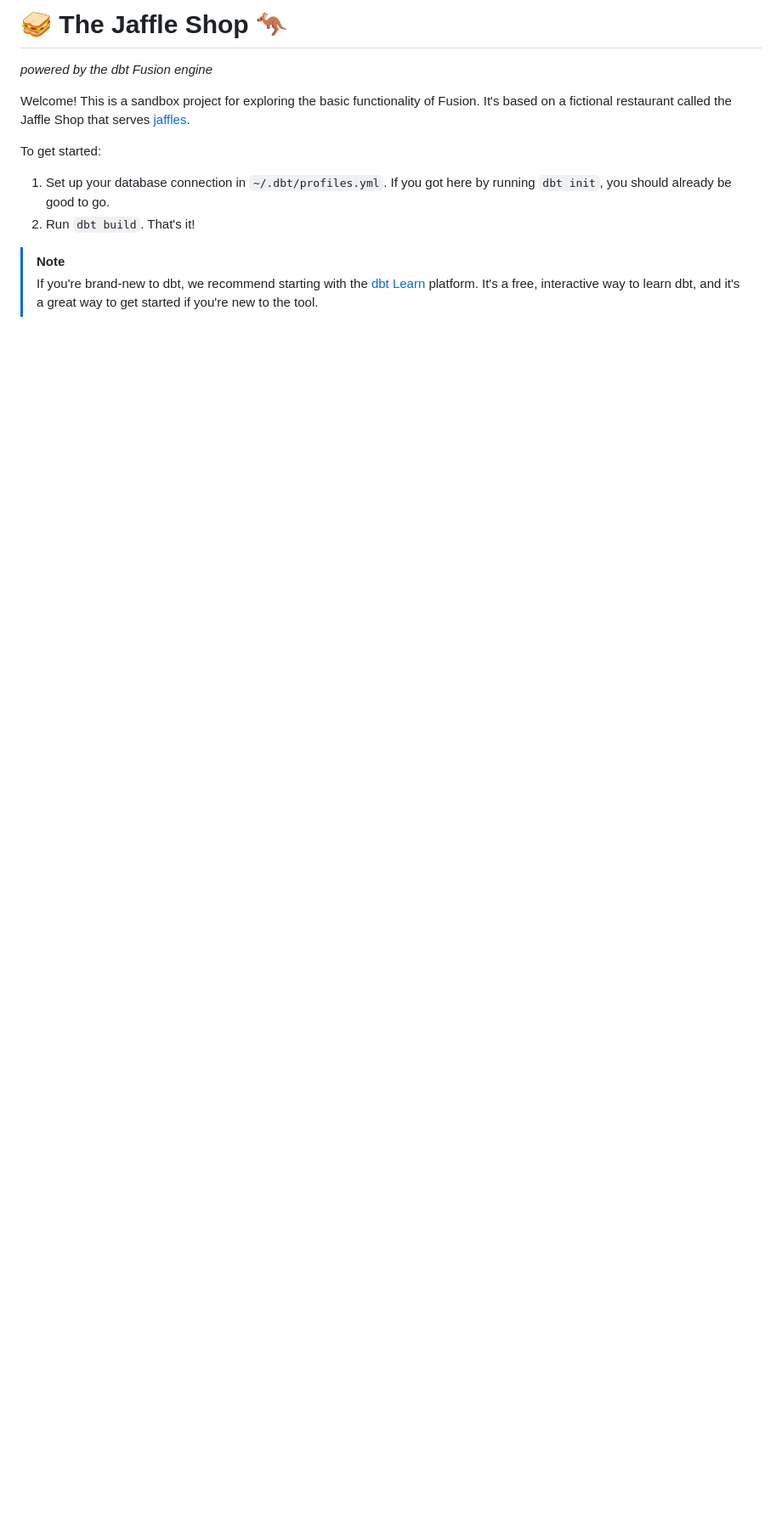
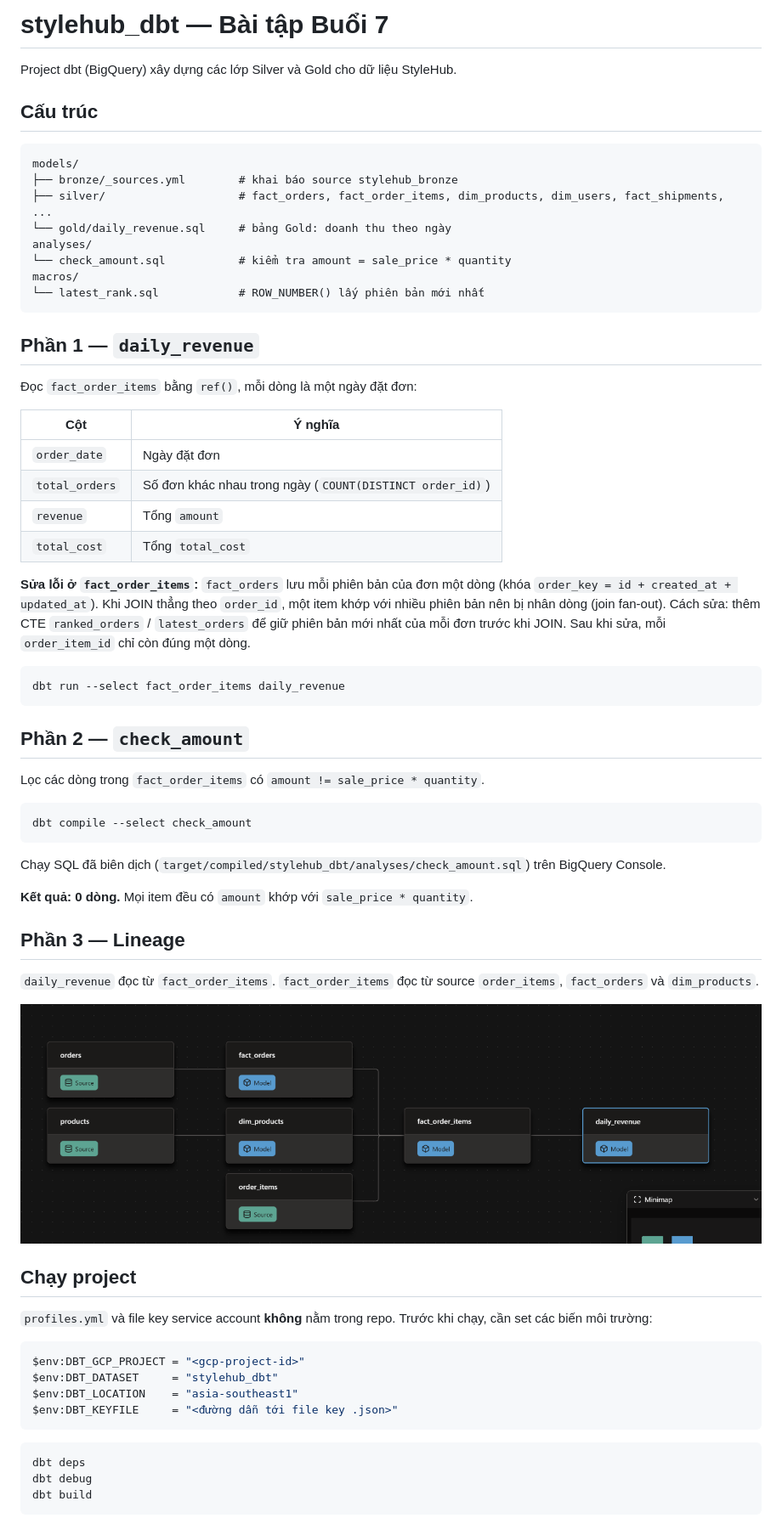
Before and after one commit to rakeoohuynh/DE_homework, a Markdown page: stylehub_dbt/README.md, the part around the change. Shown at 85% size. Drawn GitHub-style; pictures changed too: stylehub_dbt/images/lineage.png (added); blank space fills up the shorter version.

Commit message:
Buoi 7: daily_revenue, check_amount, lineage, README

````diff
--- a/stylehub_dbt/README.md
+++ b/stylehub_dbt/README.md
@@ -1,12 +1,68 @@
-# 🥪 The Jaffle Shop 🦘
+# stylehub_dbt — Bài tập Buổi 7
 
-_powered by the dbt Fusion engine_
+Project dbt (BigQuery) xây dựng các lớp Silver và Gold cho dữ liệu StyleHub.
 
-Welcome! This is a sandbox project for exploring the basic functionality of Fusion. It's based on a fictional restaurant called the Jaffle Shop that serves [jaffles](https://en.wikipedia.org/wiki/Pie_iron).
+## Cấu trúc
 
-To get started:
-1. Set up your database connection in `~/.dbt/profiles.yml`. If you got here by running `dbt init`, you should already be good to go.
-2. Run `dbt build`. That's it!
+```
+models/
+├── bronze/_sources.yml        # khai báo source stylehub_bronze
+├── silver/                    # fact_orders, fact_order_items, dim_products, dim_users, fact_shipments, ...
+└── gold/daily_revenue.sql     # bảng Gold: doanh thu theo ngày
+analyses/
+└── check_amount.sql           # kiểm tra amount = sale_price * quantity
+macros/
+└── latest_rank.sql            # ROW_NUMBER() lấy phiên bản mới nhất
+```
 
-> [!NOTE]
-> If you're brand-new to dbt, we recommend starting with the [dbt Learn](https://learn.getdbt.com/) platform. It's a free, interactive way to learn dbt, and it's a great way to get started if you're new to the tool.
+## Phần 1 — `daily_revenue`
+
+Đọc `fact_order_items` bằng `ref()`, mỗi dòng là một ngày đặt đơn:
+
+| Cột | Ý nghĩa |
+|---|---|
+| `order_date` | Ngày đặt đơn |
+| `total_orders` | Số đơn khác nhau trong ngày (`COUNT(DISTINCT order_id)`) |
+| `revenue` | Tổng `amount` |
+| `total_cost` | Tổng `total_cost` |
+
+**Sửa lỗi ở `fact_order_items`:** `fact_orders` lưu mỗi phiên bản của đơn một dòng (khóa `order_key = id + created_at + updated_at`). Khi JOIN thẳng theo `order_id`, một item khớp với nhiều phiên bản nên bị nhân dòng (join fan-out). Cách sửa: thêm CTE `ranked_orders` / `latest_orders` để giữ phiên bản mới nhất của mỗi đơn trước khi JOIN. Sau khi sửa, mỗi `order_item_id` chỉ còn đúng một dòng.
+
+```bash
+dbt run --select fact_order_items daily_revenue
+```
+
+## Phần 2 — `check_amount`
+
+Lọc các dòng trong `fact_order_items` có `amount != sale_price * quantity`.
+
+```bash
+dbt compile --select check_amount
+```
+
+Chạy SQL đã biên dịch (`target/compiled/stylehub_dbt/analyses/check_amount.sql`) trên BigQuery Console.
+
+**Kết quả: 0 dòng.** Mọi item đều có `amount` khớp với `sale_price * quantity`.
+
+## Phần 3 — Lineage
+
+`daily_revenue` đọc từ `fact_order_items`. `fact_order_items` đọc từ source `order_items`, `fact_orders` và `dim_products`.
+
+![Lineage daily_revenue](images/lineage.png)
+
+## Chạy project
+
+`profiles.yml` và file key service account **không** nằm trong repo. Trước khi chạy, cần set các biến môi trường:
+
+```powershell
+$env:DBT_GCP_PROJECT = "<gcp-project-id>"
+$env:DBT_DATASET     = "stylehub_dbt"
+$env:DBT_LOCATION    = "asia-southeast1"
+$env:DBT_KEYFILE     = "<đường dẫn tới file key .json>"
+```
+
+```bash
+dbt deps
+dbt debug
+dbt build
+```
````
